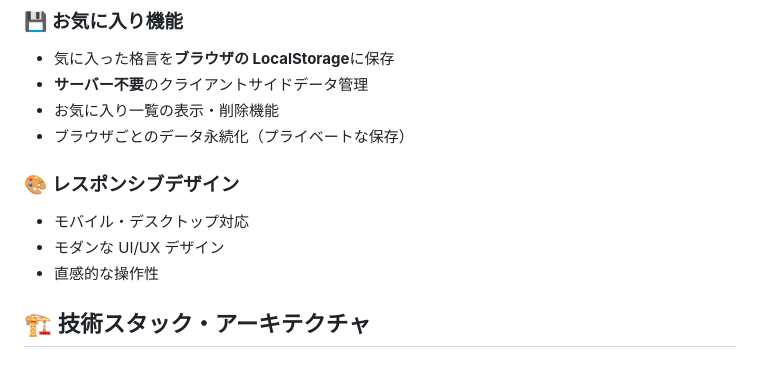
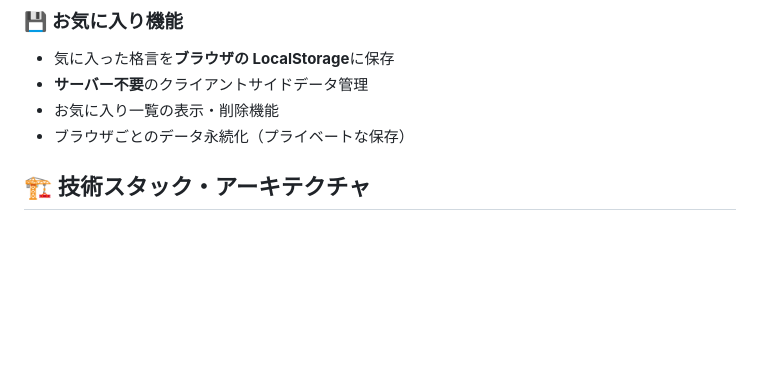
Before and after one commit to kaji0428/deepl-proxy, a Markdown page: README.md, the part around the change. Rendered like a GitHub page; blank space fills up the shorter version.

Commit message:
Remove responsive design details from README
Removed responsive design section from README.

```diff
--- a/README.md
+++ b/README.md
@@ -33,12 +33,6 @@
 - **サーバー不要**のクライアントサイドデータ管理
 - お気に入り一覧の表示・削除機能
 - ブラウザごとのデータ永続化（プライベートな保存）
-
-### 🎨 レスポンシブデザイン
-
-- モバイル・デスクトップ対応
-- モダンな UI/UX デザイン
-- 直感的な操作性
 
 ## 🏗️ 技術スタック・アーキテクチャ
 
```
